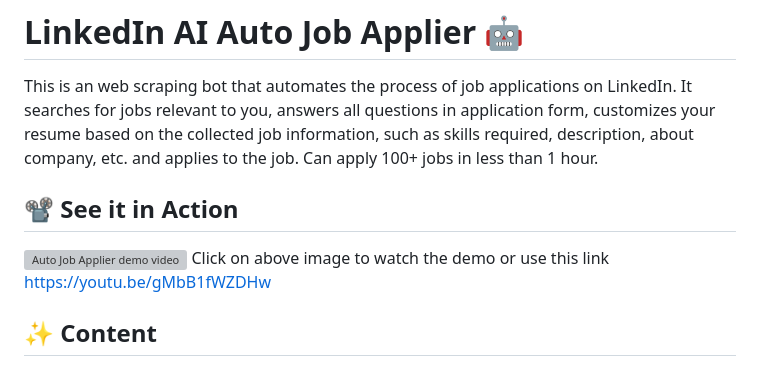
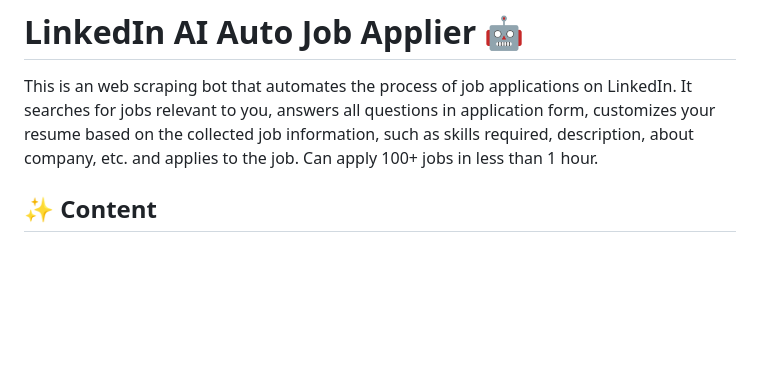
Before and after one commit to vaiibhavkale/AI_Auto_job_applier, a Markdown page: README.md, the part around the change. Drawn GitHub-style; blank space fills up the shorter version; grey boxes are pictures that could not be loaded.

```diff
--- a/README.md
+++ b/README.md
@@ -1,10 +1,5 @@
 # LinkedIn AI Auto Job Applier 🤖
 This is an web scraping bot that automates the process of job applications on LinkedIn. It searches for jobs relevant to you, answers all questions in application form, customizes your resume based on the collected job information, such as skills required, description, about company, etc. and applies to the job. Can apply 100+ jobs in less than 1 hour.
-
-
-## 📽️ See it in Action
-[![Auto Job Applier demo video](https://github.com/GodsScion/Auto_job_applier_linkedIn/assets/100998531/429f7753-ebb0-499b-bc5e-5b4ee28c4f69)](https://youtu.be/gMbB1fWZDHw)
-Click on above image to watch the demo or use this link https://youtu.be/gMbB1fWZDHw
 
 
 ## ✨ Content
```
